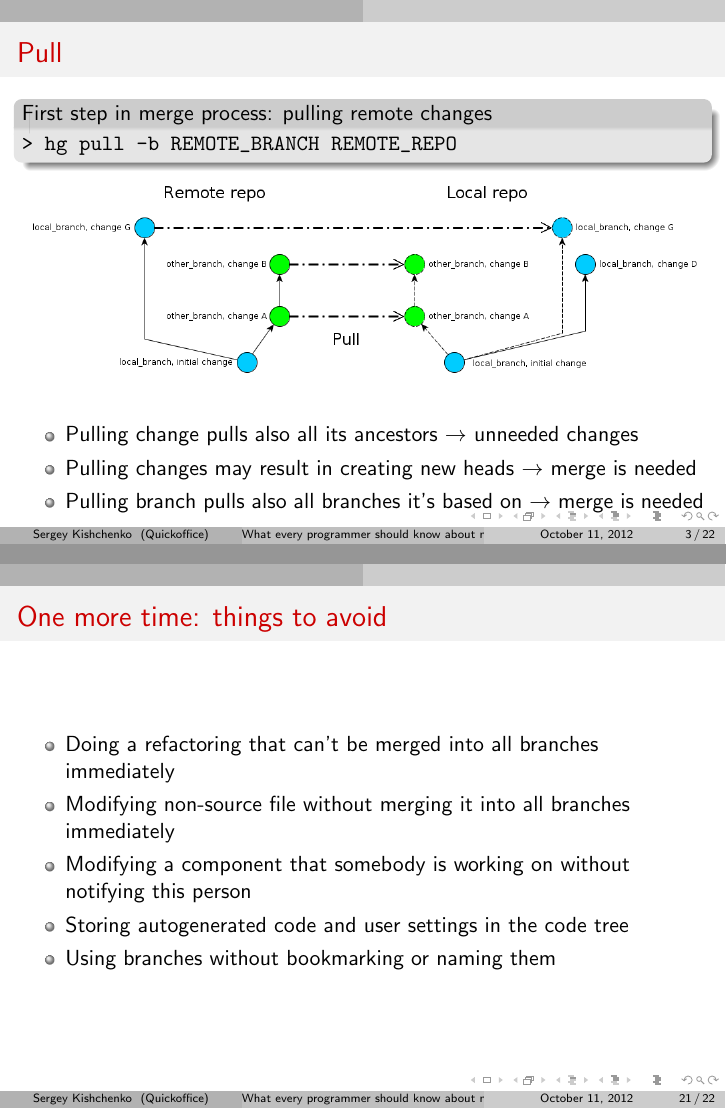
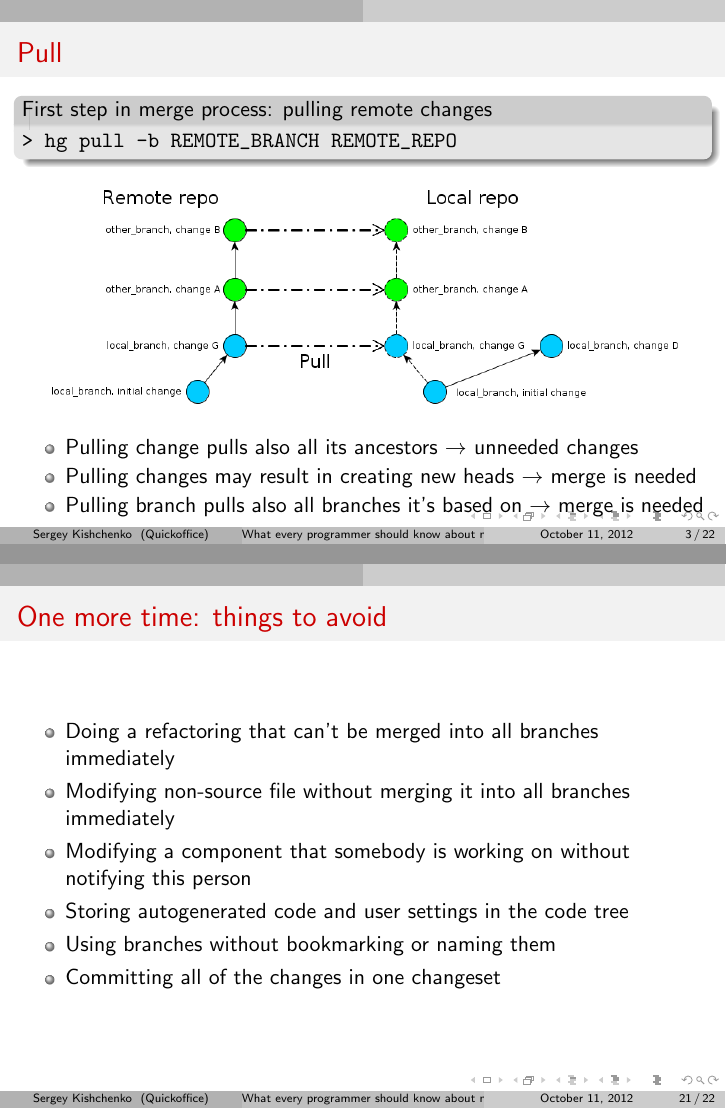
Before and after one commit to tilarids/mercurial-merge-talk, LaTeX slides (slides.tex): pages 3 and 21 of 22, joined at a grey line. Compiled offline with pdfLaTeX.

Commit message:
Pull branches diagram was redrawed

```diff
--- a/slides.tex
+++ b/slides.tex
@@ -40,7 +40,9 @@
 > hg pull -b REMOTE_BRANCH REMOTE_REPO
 \end{verbatim}
 \end{exampleblock}
-\includegraphics[width=\textwidth]{img/pull_branches}
+\begin{center}
+\includegraphics[width=0.95\textwidth]{img/pull_branches}
+\end{center}
 \begin{itemize}
 \item Pulling change pulls also all its ancestors $\to$ unneeded changes
 \item Pulling changes may result in creating new heads $\to$ merge is needed
@@ -418,6 +421,7 @@ Also known as "It seems the code was removed remotely so I can drop the local ch
 \item Modifying a component that somebody is working on without notifying this person
 \item Storing autogenerated code and user settings in the code tree
 \item Using branches without bookmarking or naming them
+\item Committing all of the changes in one changeset
 \end{itemize}
 \end{frame}
 
```
Also changed, not shown: img/pull_branches.png, slides.tex (3 more changed lines), 1 other file.
